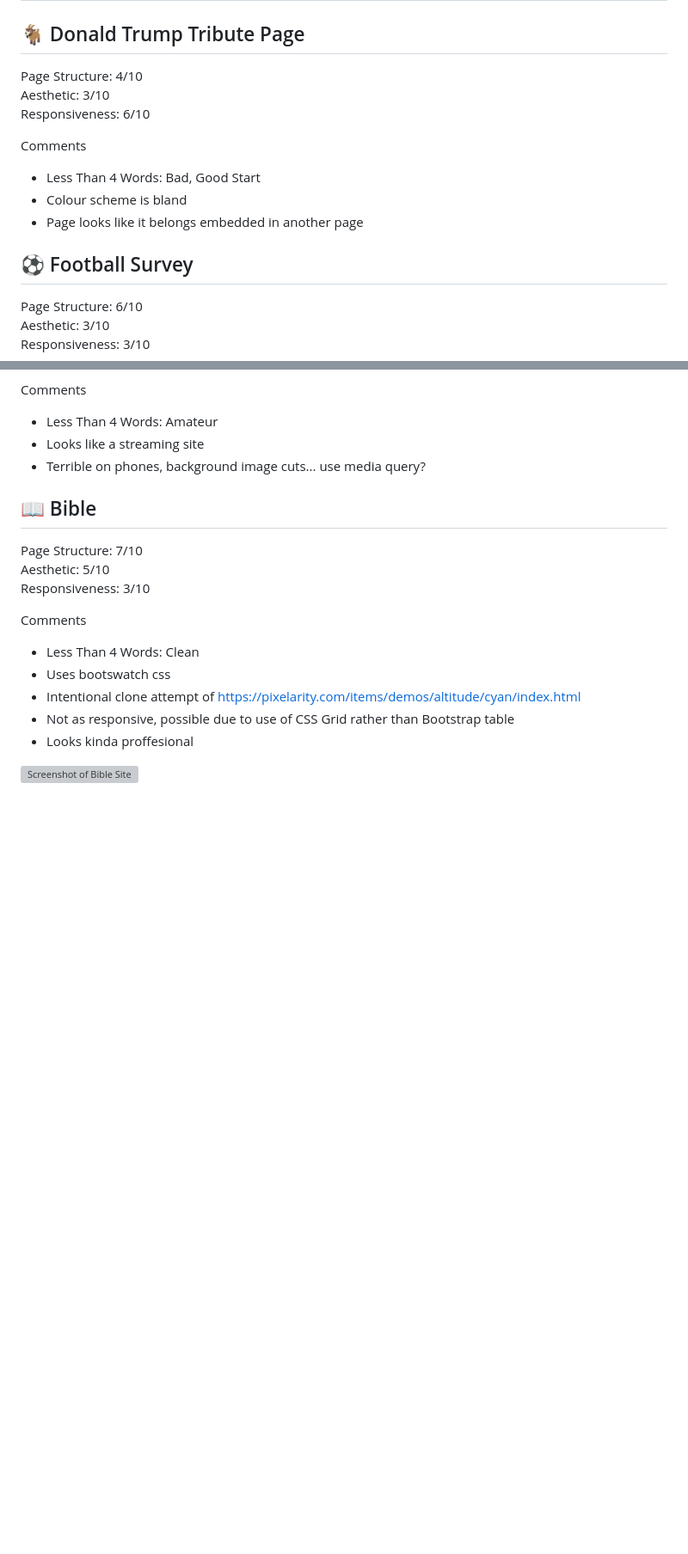
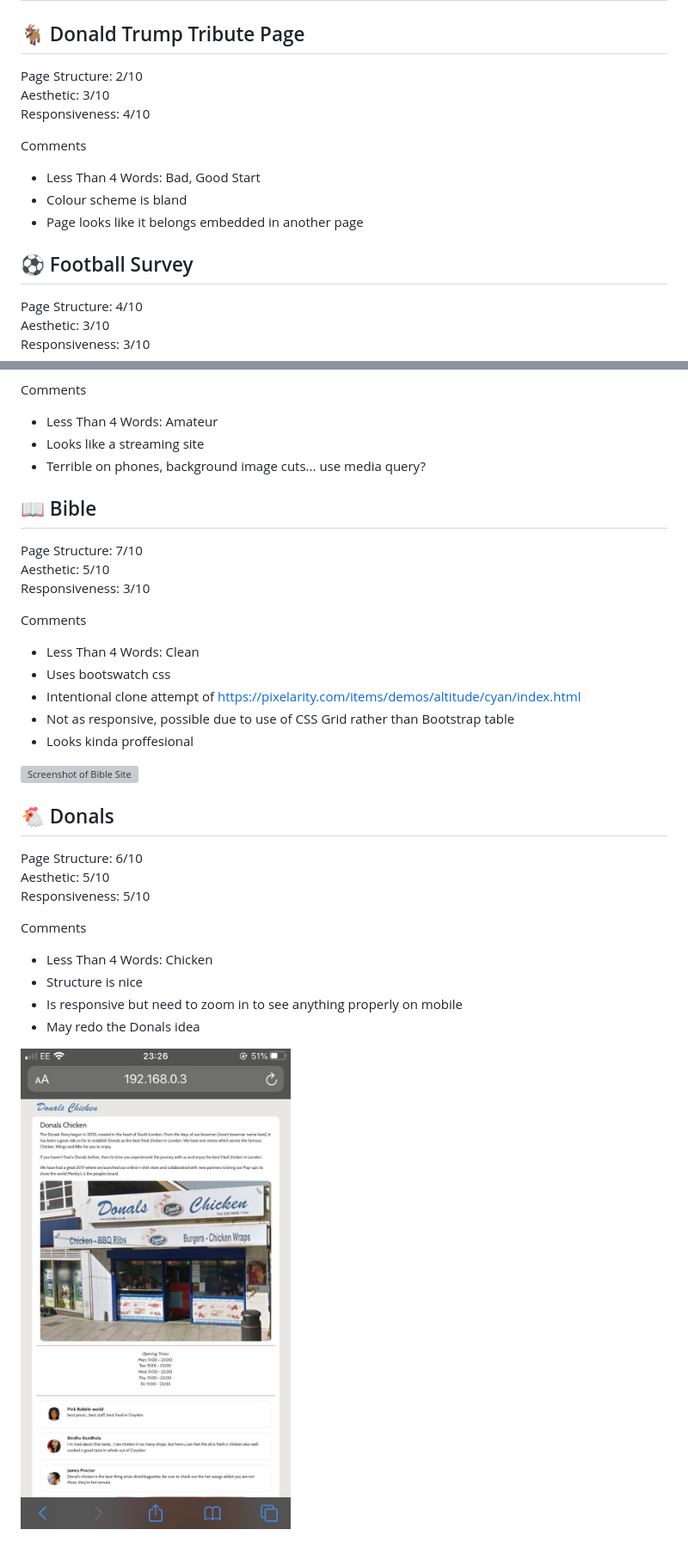
Before and after one commit to DonCharlesLambert/Webpages, a Markdown page: README.md, 2 parts joined by grey strips. Shown: that part at 86% size. Drawn GitHub-style; pictures changed too: Screenshots/mobileDonals.jpeg (added); blank space fills up the shorter version; grey boxes are pictures that could not be loaded.

Commit message:
Donals

```diff
--- a/README.md
+++ b/README.md
@@ -1,9 +1,9 @@
 # Webpages
 
 ## 🐐 Donald Trump Tribute Page
-Page Structure: 4/10
+Page Structure: 2/10
 Aesthetic: 3/10
-Responsiveness: 6/10
+Responsiveness: 4/10
 
 Comments
 * Less Than 4 Words: Bad, Good Start
@@ -11,7 +11,7 @@ Comments
 * Page looks like it belongs embedded in another page
 
 ## ⚽ Football Survey
-Page Structure: 6/10
+Page Structure: 4/10
 Aesthetic: 3/10
 Responsiveness: 3/10
 
@@ -33,3 +33,16 @@ Comments
 * Looks kinda proffesional
 
 ![Screenshot of Bible Site](https://github.com/DonCharlesLambert/Webpages/blob/master/Screenshots/Bible.PNG?raw=true)
+
+## 🐔 Donals
+Page Structure: 6/10
+Aesthetic: 5/10
+Responsiveness: 5/10
+
+Comments
+* Less Than 4 Words: Chicken
+* Structure is nice
+* Is responsive but need to zoom in to see anything properly on mobile
+* May redo the Donals idea
+
+![Screenshot of Donals on Mobile](https://github.com/DonCharlesLambert/Webpages/blob/master/Screenshots/mobileDonals.jpeg?raw=true)
```
Also changed, not shown: Donals Chicken/img/eating-man.jpg (added), 3 other files.
